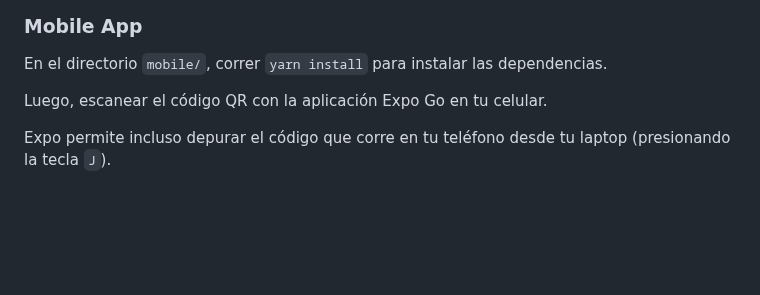
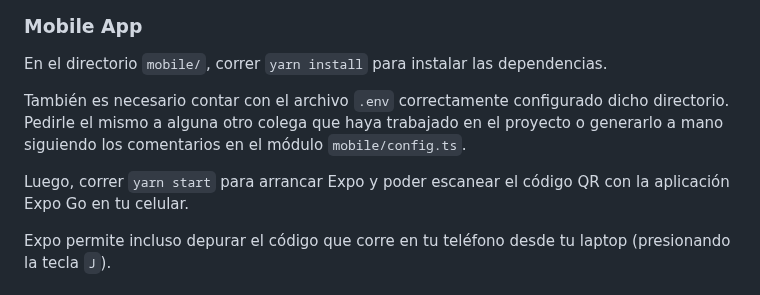
Before and after one commit to codicedevs/realmarket, a Markdown page: README.md, the part around the change. GitHub-like rendering; blank space fills up the shorter version.

Commit message:
Actualizado README.md con notas sobre mobile/.env

```diff
--- a/README.md
+++ b/README.md
@@ -56,7 +56,9 @@ En dicha base de datos remota hay creados usuarios de prueba que puedes usar par
 
 En el directorio `mobile/`, correr `yarn install` para instalar las dependencias.
 
-Luego, escanear el código QR con la aplicación Expo Go en tu celular.
+También es necesario contar con el archivo `.env` correctamente configurado dicho directorio. Pedirle el mismo a alguna otro colega que haya trabajado en el proyecto o generarlo a mano siguiendo los comentarios en el módulo `mobile/config.ts`.
+
+Luego, correr `yarn start` para arrancar Expo y poder escanear el código QR con la aplicación Expo Go en tu celular.
 
 Expo permite incluso depurar el código que corre en tu teléfono desde tu laptop (presionando la tecla `J`).
 
```
